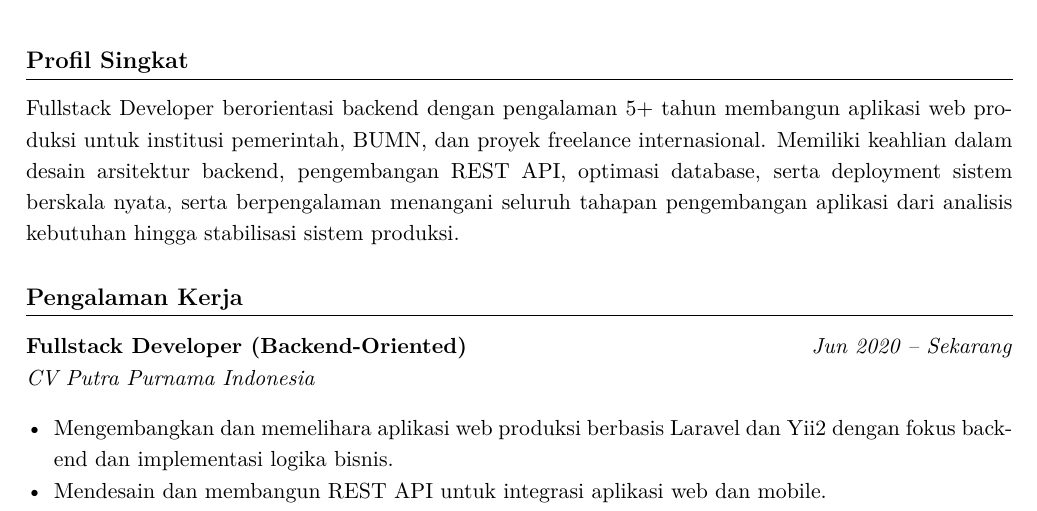
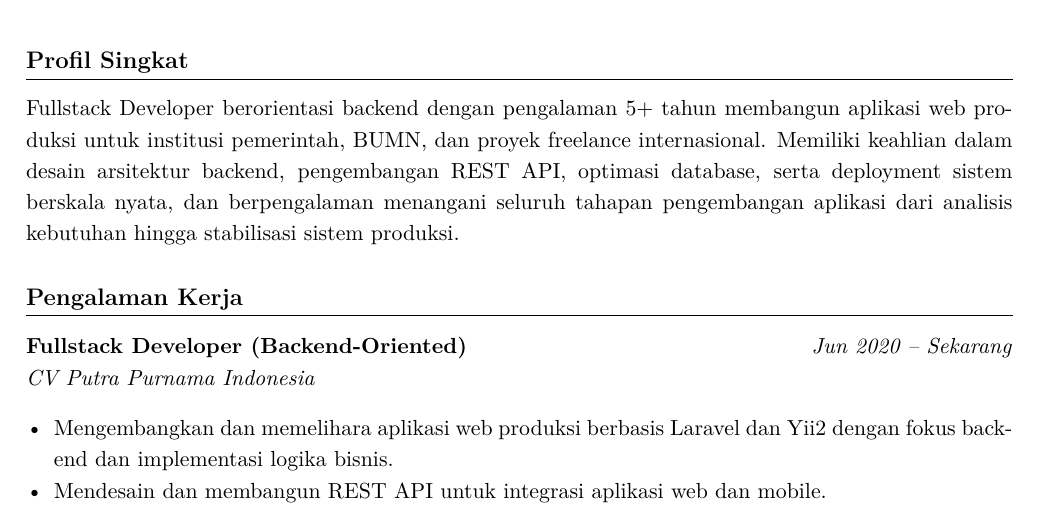
Before and after one commit to faricfh/backend-developer-resume, a LaTeX document (main.tex): part of page 1 of 2, cut so that both start at the same text. Compiled offline with pdfLaTeX.

Commit message:
Update content

```diff
--- a/main.tex
+++ b/main.tex
@@ -50,7 +50,7 @@
 Fullstack Developer berorientasi backend dengan pengalaman 5+ tahun membangun aplikasi web produksi
 untuk institusi pemerintah, BUMN, dan proyek freelance internasional. Memiliki keahlian dalam desain
 arsitektur backend, pengembangan REST API, optimasi database, serta deployment sistem berskala nyata,
-serta berpengalaman menangani seluruh tahapan pengembangan aplikasi dari analisis kebutuhan hingga
+dan berpengalaman menangani seluruh tahapan pengembangan aplikasi dari analisis kebutuhan hingga
 stabilisasi sistem produksi.
 
 % ================== EXPERIENCE ==================
```
